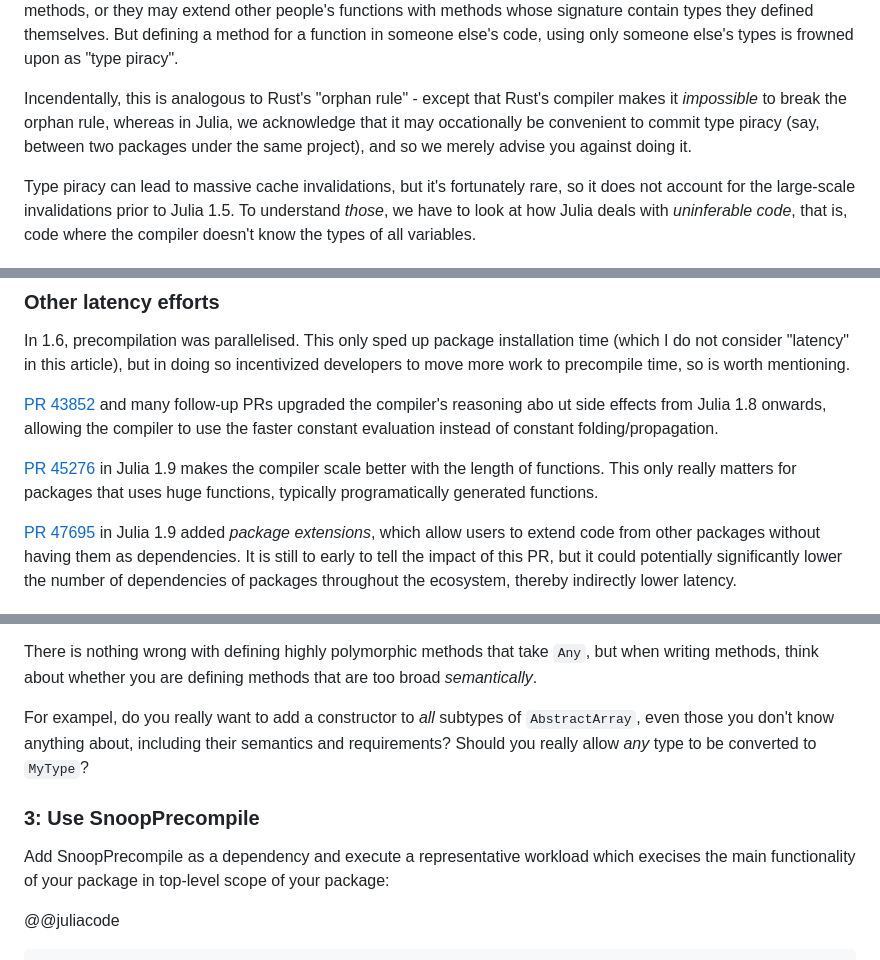
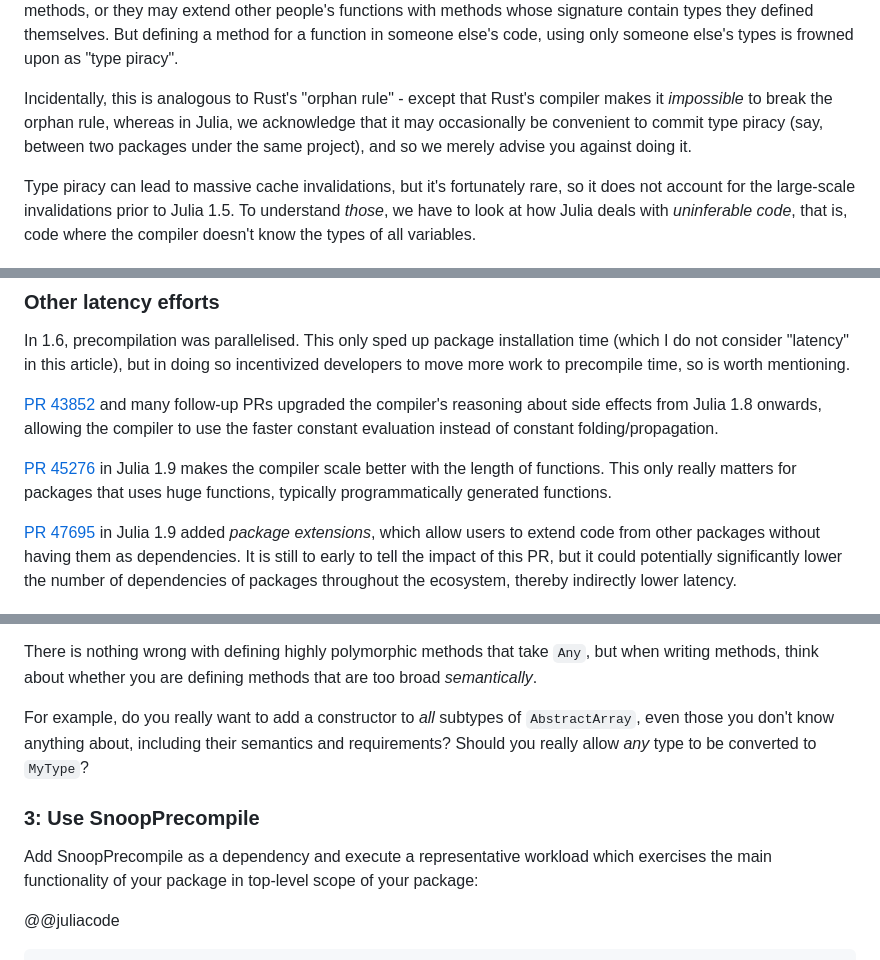
Before and after one commit to jakobnissen/jakobnissen.github.io, a Markdown page: posts/latency.md, 3 parts joined by grey strips. Rendered like a GitHub page.

````diff
--- a/posts/latency.md
+++ b/posts/latency.md
@@ -126,7 +126,7 @@ Julians have coined the term  _type piracy_ for this nasty behaviour, and it is
 An author may extend functions they defined themselves with new methods, or they may extend other people's functions with methods whose signature contain types they defined themselves.
 But defining a method for a function in someone else's code, using only someone else's types is frowned upon as "type piracy".
 
-Incendentally, this is analogous to Rust's "orphan rule" - except that Rust's compiler makes it _impossible_ to break the orphan rule, whereas in Julia, we acknowledge that it may occationally be convenient to commit type piracy (say, between two packages under the same project), and so we merely advise you against doing it.
+Incidentally, this is analogous to Rust's "orphan rule" - except that Rust's compiler makes it _impossible_ to break the orphan rule, whereas in Julia, we acknowledge that it may occasionally be convenient to commit type piracy (say, between two packages under the same project), and so we merely advise you against doing it.
 
 Type piracy can lead to massive cache invalidations, but it's fortunately rare, so it does not account for the large-scale invalidations prior to Julia 1.5.
 To understand _those_, we have to look at how Julia deals with _uninferable code_, that is, code where the compiler doesn't know the types of all variables.
@@ -291,9 +291,9 @@ The last major step in the long process of improving code caching was complete.
 In 1.6, precompilation was parallelised.
 This only sped up package installation time (which I do not consider "latency" in this article), but in doing so incentivized developers to move more work to precompile time, so is worth mentioning.
 
-[PR 43852](https://github.com/JuliaLang/julia/pull/43852) and many follow-up PRs upgraded the compiler's reasoning abo    ut side effects from Julia 1.8 onwards, allowing the compiler to use the faster constant evaluation instead of constant folding/propagation.
+[PR 43852](https://github.com/JuliaLang/julia/pull/43852) and many follow-up PRs upgraded the compiler's reasoning about side effects from Julia 1.8 onwards, allowing the compiler to use the faster constant evaluation instead of constant folding/propagation.
 
-[PR 45276](https://github.com/JuliaLang/julia/pull/45276) in Julia 1.9 makes the compiler scale better with the length of functions. This only really matters for packages that uses huge functions, typically programatically generated functions.
+[PR 45276](https://github.com/JuliaLang/julia/pull/45276) in Julia 1.9 makes the compiler scale better with the length of functions. This only really matters for packages that uses huge functions, typically programmatically generated functions.
 
 [PR 47695](https://github.com/JuliaLang/julia/pull/47695) in Julia 1.9 added _package extensions_, which allow users to extend code from other packages without having them as dependencies.
 It is still to early to tell the impact of this PR, but it could potentially significantly lower the number of dependencies of packages throughout the ecosystem, thereby indirectly lower latency.
@@ -387,11 +387,11 @@ function Base.convert(::Type{MyType}, x::Any)
 
 There is nothing wrong with defining highly polymorphic methods that take `Any`, but when writing methods, think about whether you are defining methods that are too broad _semantically_.
 
-For exampel, do you really want to add a constructor to _all_ subtypes of `AbstractArray`, even those you don't know anything about, including their semantics and requirements?
+For example, do you really want to add a constructor to _all_ subtypes of `AbstractArray`, even those you don't know anything about, including their semantics and requirements?
 Should you really allow _any_ type to be converted to `MyType`?
 
 ### 3: Use SnoopPrecompile
-Add SnoopPrecompile as a dependency and execute a representative workload which execises the main functionality of your package in top-level scope of your package:
+Add SnoopPrecompile as a dependency and execute a representative workload which exercises the main functionality of your package in top-level scope of your package:
 
 @@juliacode
 ```julia
````
Also changed, not shown: other parts of posts/latency.md (+7 -7 lines).
